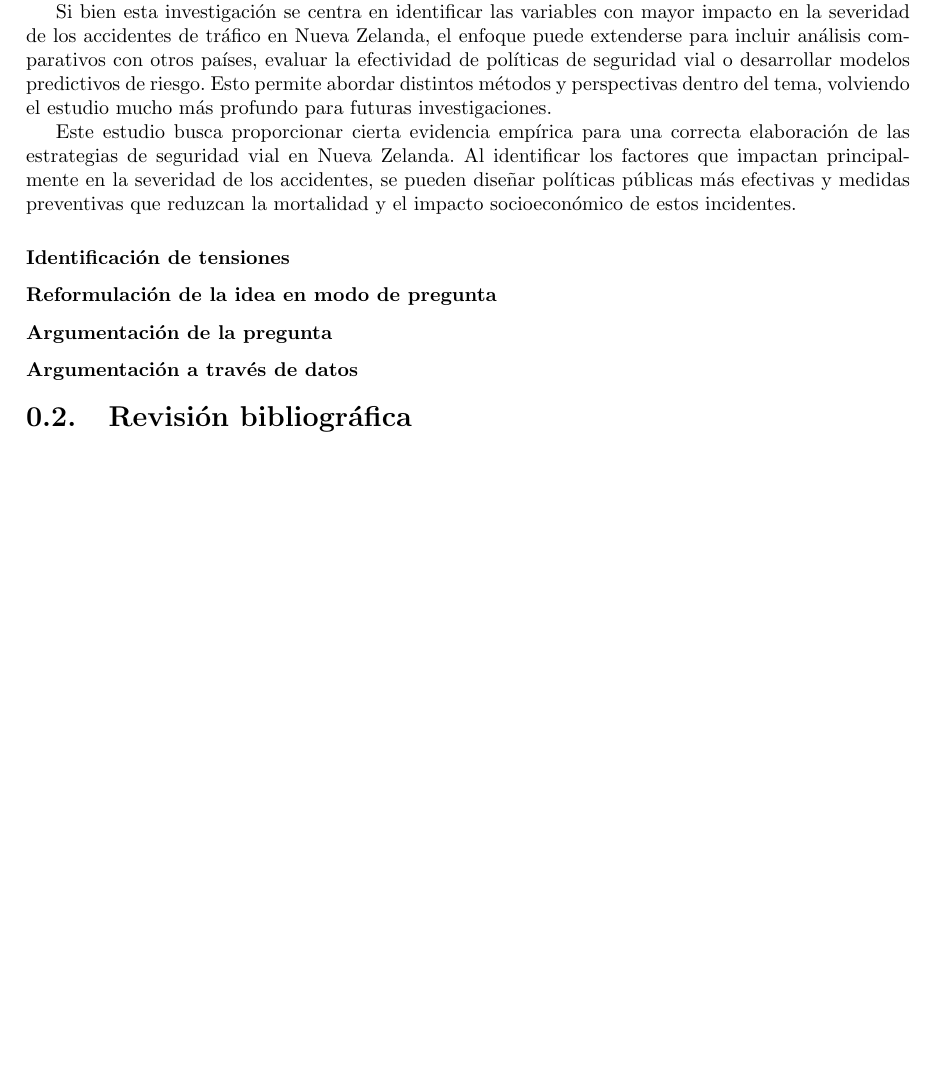
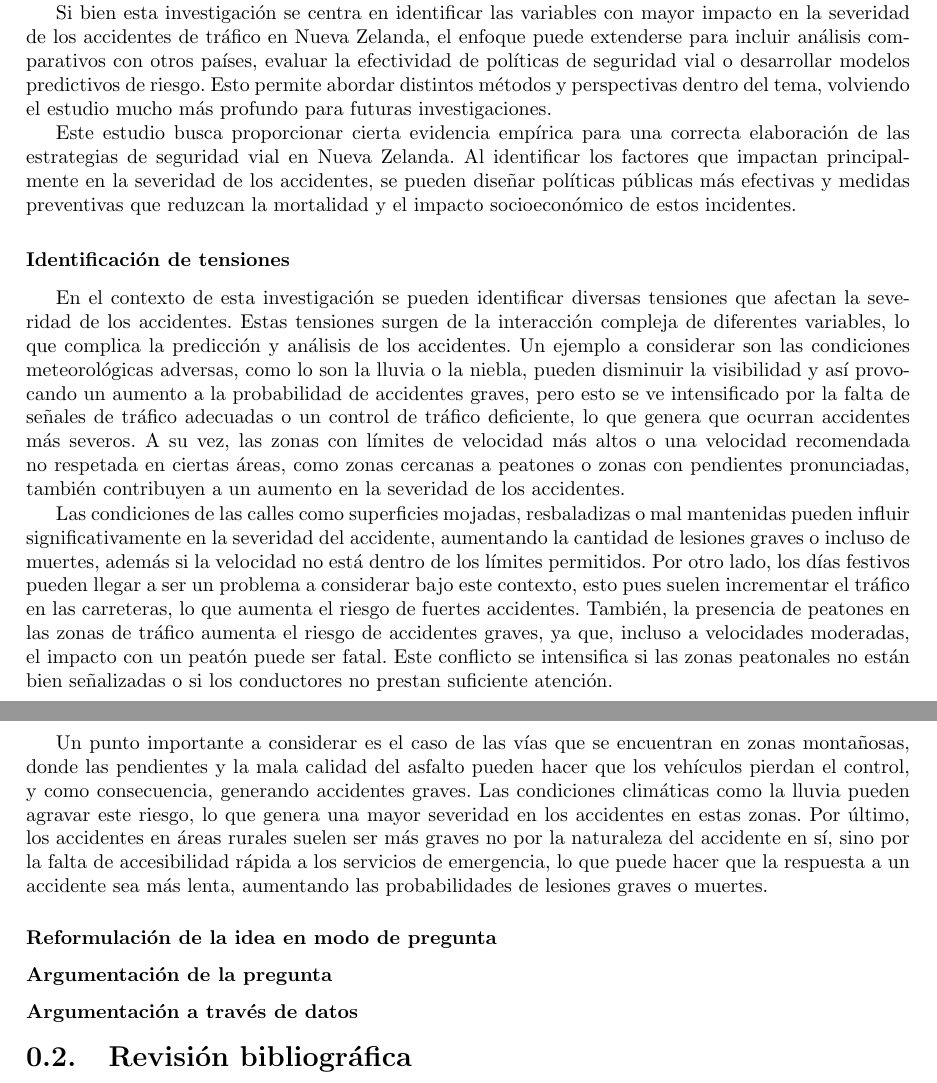
Before and after one commit to PaolaEspH/Bitacoras_Estadistica, a LaTeX book (Bitácora_1_Accidentes_de_Tráfico.tex): part of page 3 of 7 before the commit and two parts of pages 3 and 4 of 7 after it, the two joined at a grey line, cut so that both start at the same text, the shorter picture padded with empty space. Compiled offline with pdfLaTeX.

Commit message:
feat: agregar información de Identificación de tensiones

```diff
--- a/Bitácora_1_Accidentes_de_Tráfico.tex
+++ b/Bitácora_1_Accidentes_de_Tráfico.tex
@@ -36,6 +36,12 @@ Si bien esta investigación se centra en identificar las variables con mayor imp
 Este estudio busca proporcionar cierta evidencia empírica para una correcta elaboración de las estrategias de seguridad vial en Nueva Zelanda. Al identificar los factores que impactan principalmente en la severidad de los accidentes, se pueden diseñar políticas públicas más efectivas y medidas preventivas que reduzcan la mortalidad y el impacto socioeconómico de estos incidentes.
 
 \subsubsection{Identificación de tensiones}
+
+En el contexto de esta investigación se pueden identificar diversas tensiones que afectan la severidad de los accidentes. Estas tensiones surgen de la interacción compleja de diferentes variables, lo que complica la predicción y análisis de los accidentes. Un ejemplo a considerar son las condiciones meteorológicas adversas, como lo son la lluvia o la niebla, pueden disminuir la visibilidad y así provocando un aumento a la probabilidad de accidentes graves, pero esto se ve intensificado por la falta de señales de tráfico adecuadas o un control de tráfico deficiente, lo que genera que ocurran accidentes más severos. A su vez, las zonas con límites de velocidad más altos o una velocidad recomendada no respetada en ciertas áreas, como zonas cercanas a peatones o zonas con pendientes pronunciadas, también contribuyen a un aumento en la severidad de los accidentes.
+
+Las condiciones de las calles como superficies mojadas, resbaladizas o mal mantenidas pueden influir significativamente en la severidad del accidente, aumentando la cantidad de lesiones graves o incluso de muertes, además si la velocidad no está dentro de los límites permitidos. Por otro lado, los días festivos pueden llegar a ser un problema a considerar bajo este contexto, esto pues suelen incrementar el tráfico en las carreteras, lo que aumenta el riesgo de fuertes accidentes. También, la presencia de peatones en las zonas de tráfico aumenta el riesgo de accidentes graves, ya que, incluso a velocidades moderadas, el impacto con un peatón puede ser fatal. Este conflicto se intensifica si las zonas peatonales no están bien señalizadas o si los conductores no prestan suficiente atención.
+
+Un punto importante a considerar es el caso de las vías que se encuentran en zonas montañosas, donde las pendientes y la mala calidad del asfalto pueden hacer que los vehículos pierdan el control, y como consecuencia, generando accidentes graves. Las condiciones climáticas como la lluvia pueden agravar este riesgo, lo que genera una mayor severidad en los accidentes en estas zonas. Por último, los accidentes en áreas rurales suelen ser más graves no por la naturaleza del accidente en sí, sino por la falta de accesibilidad rápida a los servicios de emergencia, lo que puede hacer que la respuesta a un accidente sea más lenta, aumentando las probabilidades de lesiones graves o muertes.
 
 \subsubsection{Reformulación de la idea en modo de pregunta}
 
```
